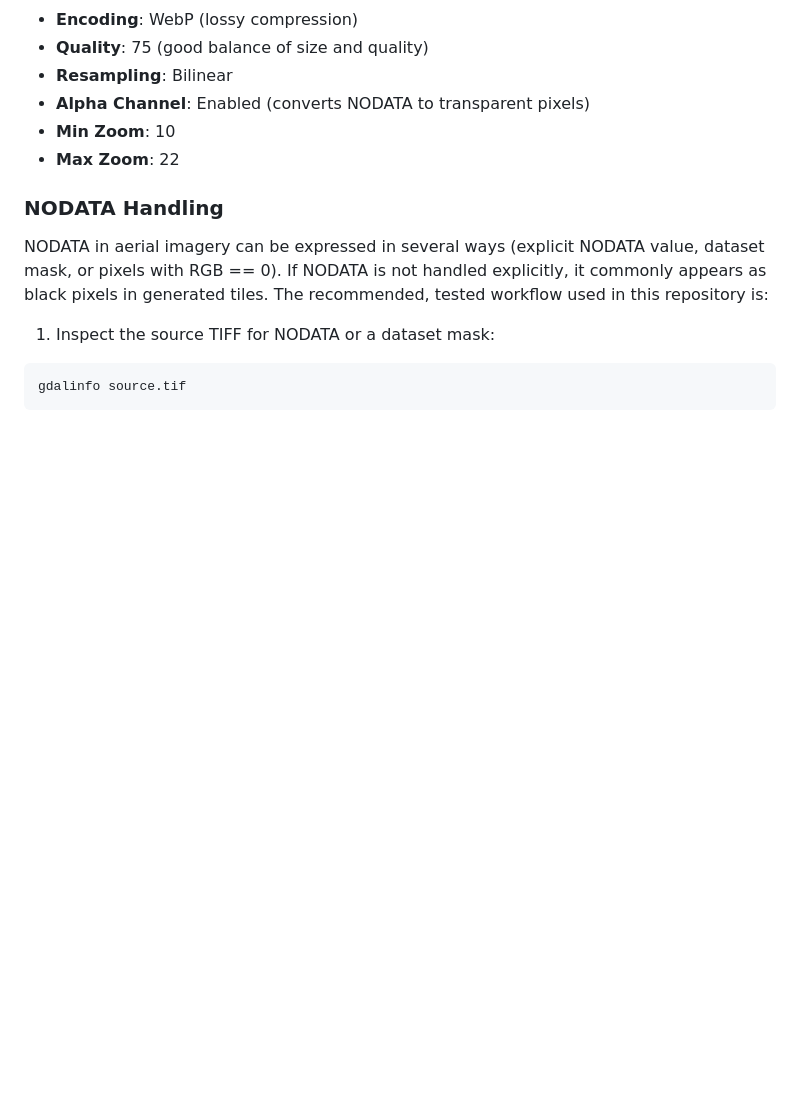
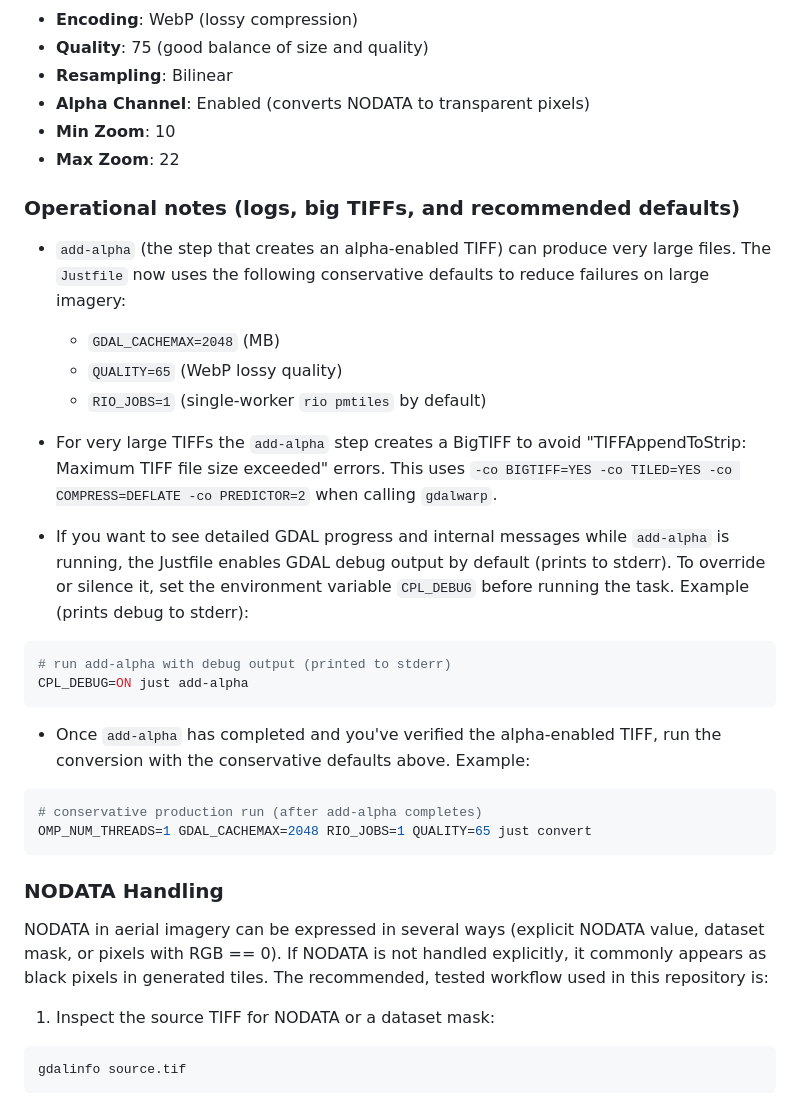
Before and after one commit to optgeo/shin-freetown, a Markdown page: README.md, the part around the change. Drawn GitHub-style; blank space fills up the shorter version.

Commit message:
README: document BIGTIFF, CPL_DEBUG and conservative defaults; examples for add-alpha and convert

````diff
--- a/README.md
+++ b/README.md
@@ -126,6 +126,30 @@ The following table shows how OpenAerialMap metadata maps to PMTiles metadata:
 - **Min Zoom**: 10
 - **Max Zoom**: 22
 
+### Operational notes (logs, big TIFFs, and recommended defaults)
+
+- `add-alpha` (the step that creates an alpha-enabled TIFF) can produce very large files. The `Justfile` now uses the following conservative defaults to reduce failures on large imagery:
+   - `GDAL_CACHEMAX=2048` (MB)
+   - `QUALITY=65` (WebP lossy quality)
+   - `RIO_JOBS=1` (single-worker `rio pmtiles` by default)
+
+- For very large TIFFs the `add-alpha` step creates a BigTIFF to avoid "TIFFAppendToStrip: Maximum TIFF file size exceeded" errors. This uses `-co BIGTIFF=YES -co TILED=YES -co COMPRESS=DEFLATE -co PREDICTOR=2` when calling `gdalwarp`.
+
+- If you want to see detailed GDAL progress and internal messages while `add-alpha` is running, the Justfile enables GDAL debug output by default (prints to stderr). To override or silence it, set the environment variable `CPL_DEBUG` before running the task. Example (prints debug to stderr):
+
+```bash
+# run add-alpha with debug output (printed to stderr)
+CPL_DEBUG=ON just add-alpha
+```
+
+- Once `add-alpha` has completed and you've verified the alpha-enabled TIFF, run the conversion with the conservative defaults above. Example:
+
+```bash
+# conservative production run (after add-alpha completes)
+OMP_NUM_THREADS=1 GDAL_CACHEMAX=2048 RIO_JOBS=1 QUALITY=65 just convert
+```
+
+
 ### NODATA Handling
 
 NODATA in aerial imagery can be expressed in several ways (explicit NODATA value, dataset mask, or pixels with RGB == 0). If NODATA is not handled explicitly, it commonly appears as black pixels in generated tiles. The recommended, tested workflow used in this repository is:
````
